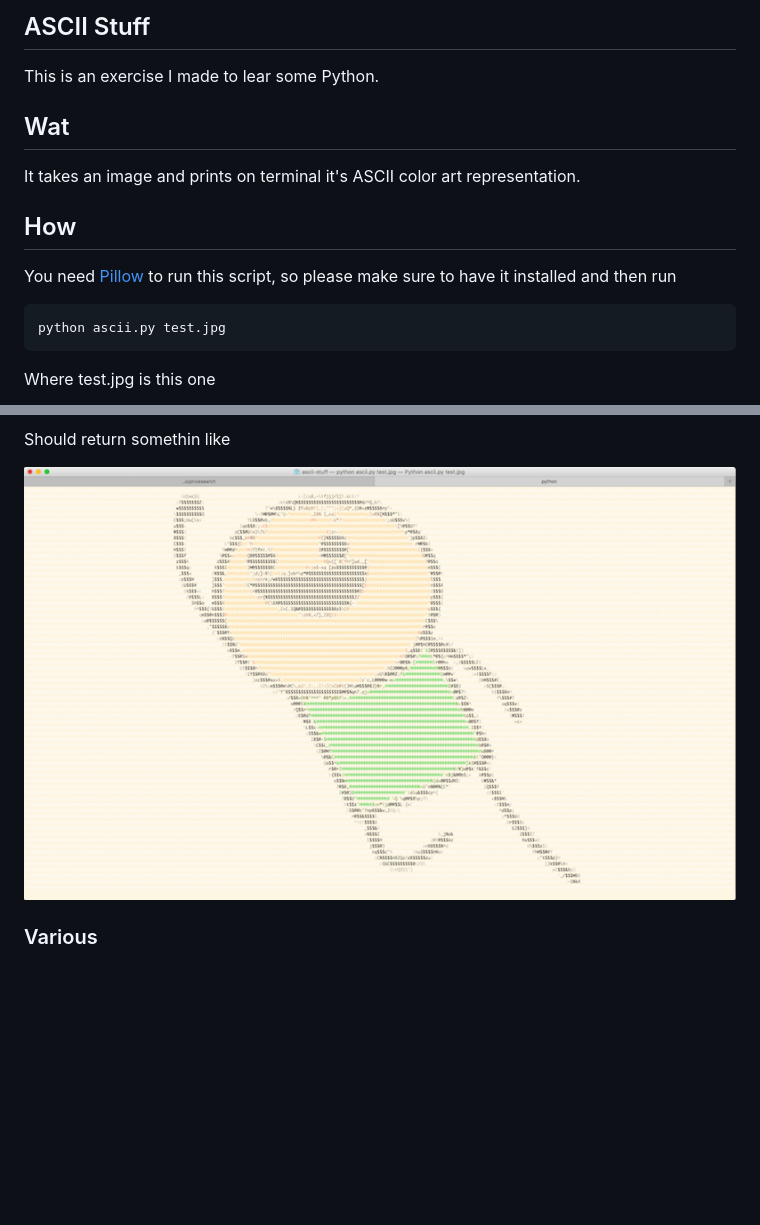
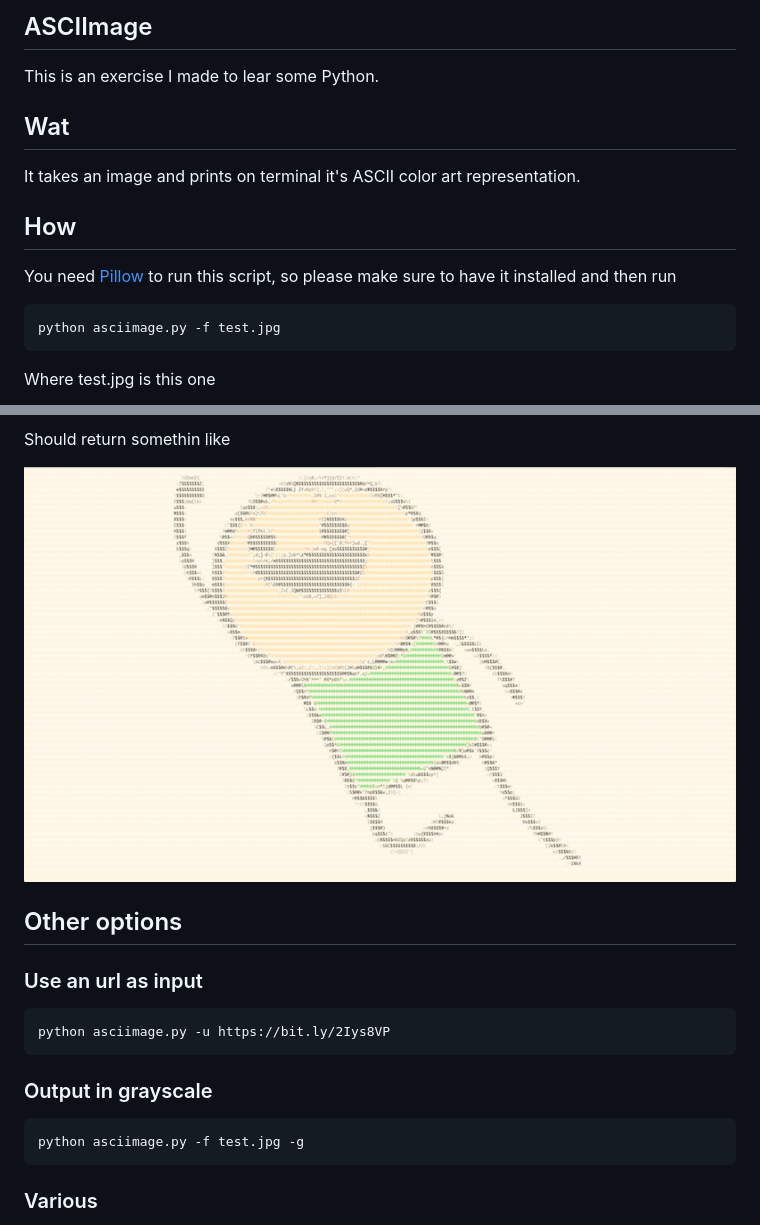
Before and after one commit to utnaf/ascii-stuff, a Markdown page: README.md, 2 parts joined by grey strips. Rendered like a GitHub page; pictures changed too: result.png; blank space fills up the shorter version.

````diff
--- a/README.md
+++ b/README.md
@@ -1,4 +1,4 @@
-## ASCII Stuff
+## ASCIImage
 
 This is an exercise I made to lear some Python.
 
@@ -11,7 +11,7 @@ It takes an image and prints on terminal it's ASCII color art representation.
 You need [Pillow](https://github.com/python-pillow/Pillow) to run this script, so please make sure to have it installed and then run
 
 ```
-python ascii.py test.jpg
+python asciimage.py -f test.jpg
 ```
 
 Where test.jpg is this one
@@ -22,6 +22,21 @@ Should return somethin like
 
 ![result in terminal](https://github.com/utnaf/ascii-stuff/raw/master/result.png)
 
+## Other options
+
+### Use an url as input
+
+```
+python asciimage.py -u https://bit.ly/2Iys8VP
+```
+
+### Output in grayscale
+
+```
+python asciimage.py -f test.jpg -g
+```
+
+
 ### Various
 Feel free to contribute, comment, suggest, cry, smile, or whatever you do when you see something awesome :)
 
````
Also changed, not shown: 3 other files.
